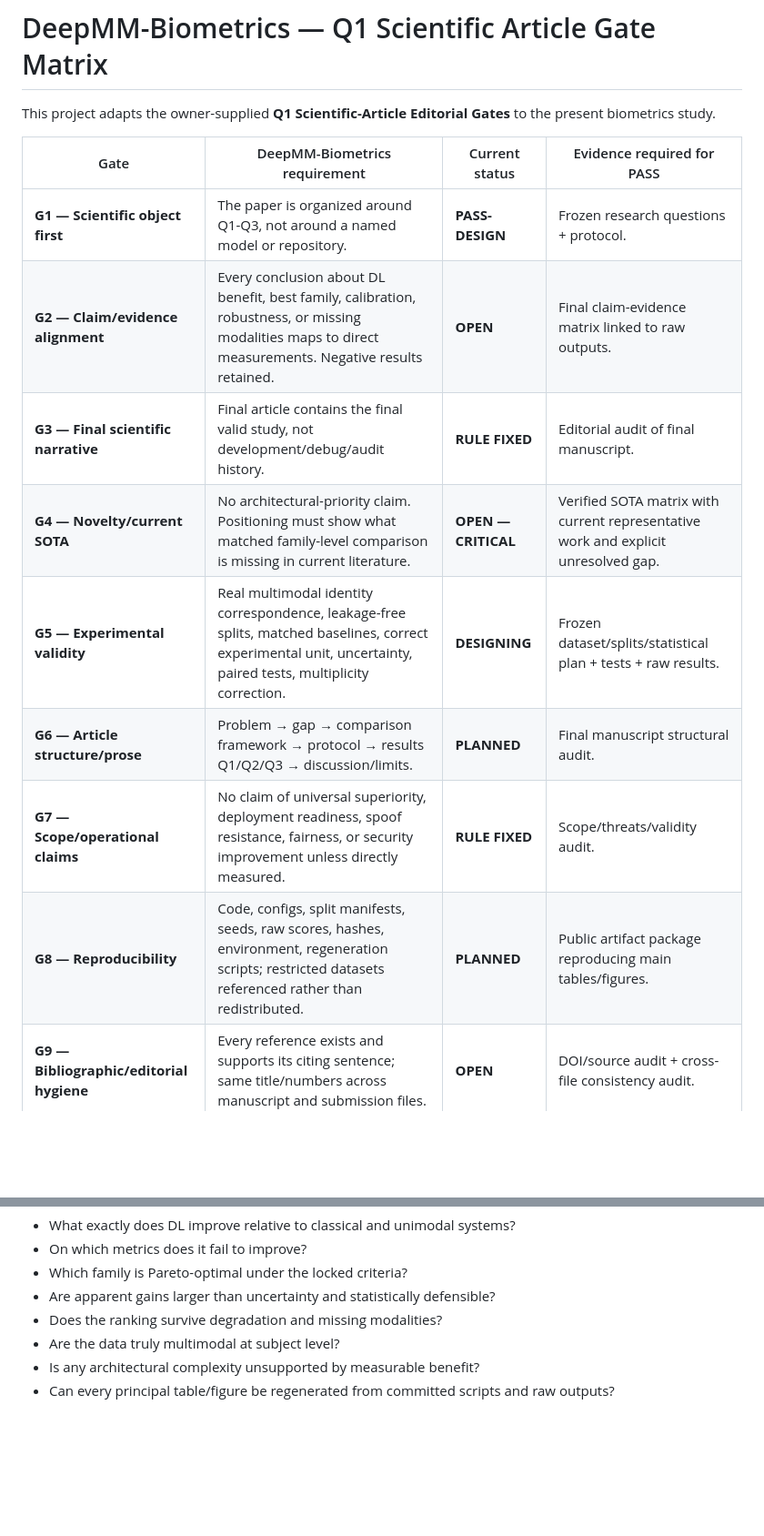
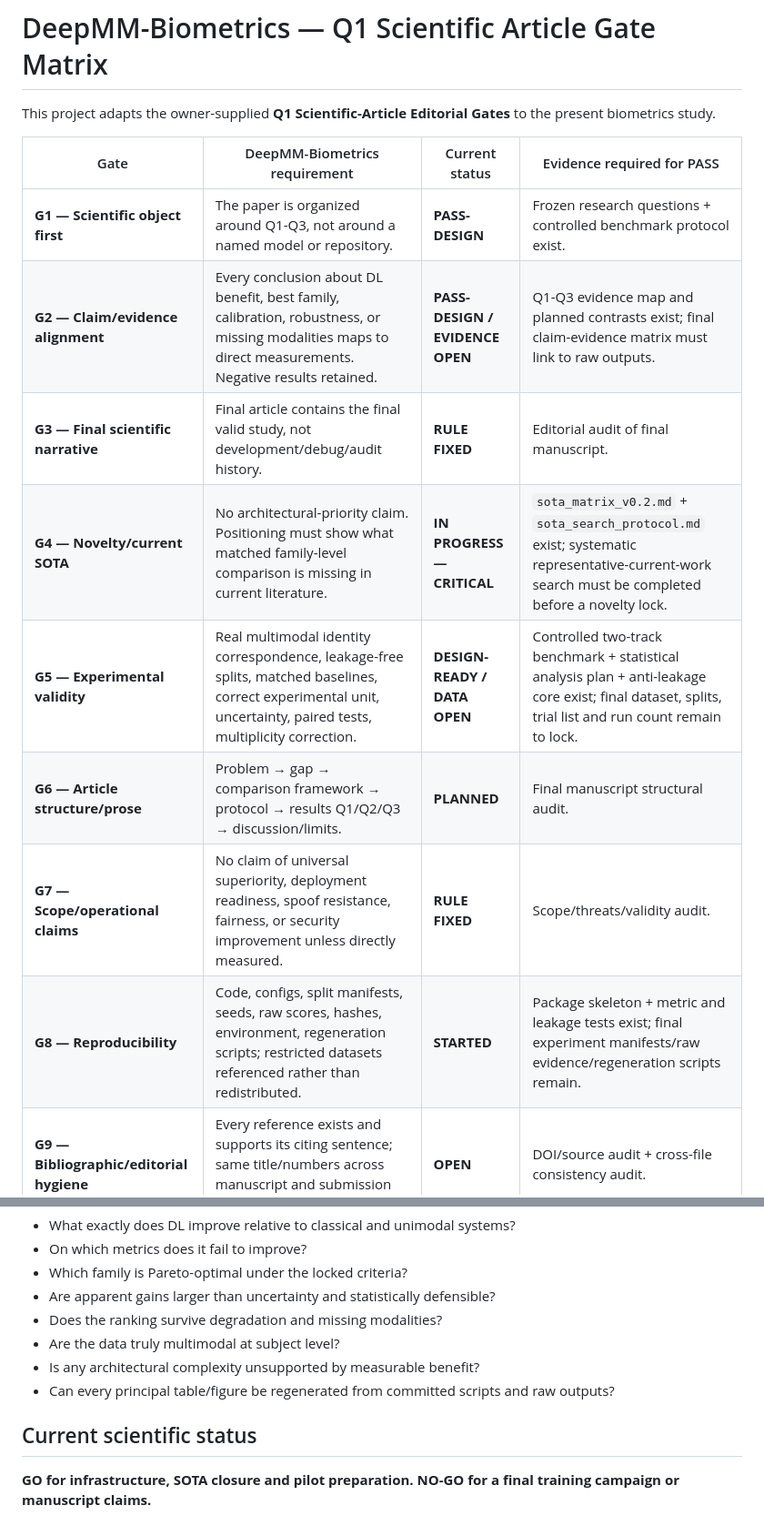
Before and after one commit to EkodeckStephane/DeepMM-Biometrics, a Markdown page: docs/q1_gate_matrix.md, 2 parts joined by grey strips. Shown at 91% size. Drawn GitHub-style; blank space fills up the shorter version.

Commit message:
Update gate status after protocol and benchmark design

```diff
--- a/docs/q1_gate_matrix.md
+++ b/docs/q1_gate_matrix.md
@@ -4,14 +4,14 @@ This project adapts the owner-supplied **Q1 Scientific-Article Editorial Gates**
 
 | Gate | DeepMM-Biometrics requirement | Current status | Evidence required for PASS |
 |---|---|---|---|
-| **G1 — Scientific object first** | The paper is organized around Q1-Q3, not around a named model or repository. | **PASS-DESIGN** | Frozen research questions + protocol. |
-| **G2 — Claim/evidence alignment** | Every conclusion about DL benefit, best family, calibration, robustness, or missing modalities maps to direct measurements. Negative results retained. | **OPEN** | Final claim-evidence matrix linked to raw outputs. |
+| **G1 — Scientific object first** | The paper is organized around Q1-Q3, not around a named model or repository. | **PASS-DESIGN** | Frozen research questions + controlled benchmark protocol exist. |
+| **G2 — Claim/evidence alignment** | Every conclusion about DL benefit, best family, calibration, robustness, or missing modalities maps to direct measurements. Negative results retained. | **PASS-DESIGN / EVIDENCE OPEN** | Q1-Q3 evidence map and planned contrasts exist; final claim-evidence matrix must link to raw outputs. |
 | **G3 — Final scientific narrative** | Final article contains the final valid study, not development/debug/audit history. | **RULE FIXED** | Editorial audit of final manuscript. |
-| **G4 — Novelty/current SOTA** | No architectural-priority claim. Positioning must show what matched family-level comparison is missing in current literature. | **OPEN — CRITICAL** | Verified SOTA matrix with current representative work and explicit unresolved gap. |
-| **G5 — Experimental validity** | Real multimodal identity correspondence, leakage-free splits, matched baselines, correct experimental unit, uncertainty, paired tests, multiplicity correction. | **DESIGNING** | Frozen dataset/splits/statistical plan + tests + raw results. |
+| **G4 — Novelty/current SOTA** | No architectural-priority claim. Positioning must show what matched family-level comparison is missing in current literature. | **IN PROGRESS — CRITICAL** | `sota_matrix_v0.2.md` + `sota_search_protocol.md` exist; systematic representative-current-work search must be completed before a novelty lock. |
+| **G5 — Experimental validity** | Real multimodal identity correspondence, leakage-free splits, matched baselines, correct experimental unit, uncertainty, paired tests, multiplicity correction. | **DESIGN-READY / DATA OPEN** | Controlled two-track benchmark + statistical analysis plan + anti-leakage core exist; final dataset, splits, trial list and run count remain to lock. |
 | **G6 — Article structure/prose** | Problem → gap → comparison framework → protocol → results Q1/Q2/Q3 → discussion/limits. | **PLANNED** | Final manuscript structural audit. |
 | **G7 — Scope/operational claims** | No claim of universal superiority, deployment readiness, spoof resistance, fairness, or security improvement unless directly measured. | **RULE FIXED** | Scope/threats/validity audit. |
-| **G8 — Reproducibility** | Code, configs, split manifests, seeds, raw scores, hashes, environment, regeneration scripts; restricted datasets referenced rather than redistributed. | **PLANNED** | Public artifact package reproducing main tables/figures. |
+| **G8 — Reproducibility** | Code, configs, split manifests, seeds, raw scores, hashes, environment, regeneration scripts; restricted datasets referenced rather than redistributed. | **STARTED** | Package skeleton + metric and leakage tests exist; final experiment manifests/raw evidence/regeneration scripts remain. |
 | **G9 — Bibliographic/editorial hygiene** | Every reference exists and supports its citing sentence; same title/numbers across manuscript and submission files. | **OPEN** | DOI/source audit + cross-file consistency audit. |
 | **G10 — Submission readiness** | No contribution/evidence mismatch, unfair comparison, article-code-data contradiction, unverified reference, or journal-scope mismatch. | **NO-GO NOW** | Reviewer Senior final pass + all prior gates closed. |
 
@@ -42,3 +42,7 @@ Before any article draft is considered mature, a strict reviewer must be able to
 - Are the data truly multimodal at subject level?
 - Is any architectural complexity unsupported by measurable benefit?
 - Can every principal table/figure be regenerated from committed scripts and raw outputs?
+
+## Current scientific status
+
+**GO for infrastructure, SOTA closure and pilot preparation. NO-GO for a final training campaign or manuscript claims.**
```
